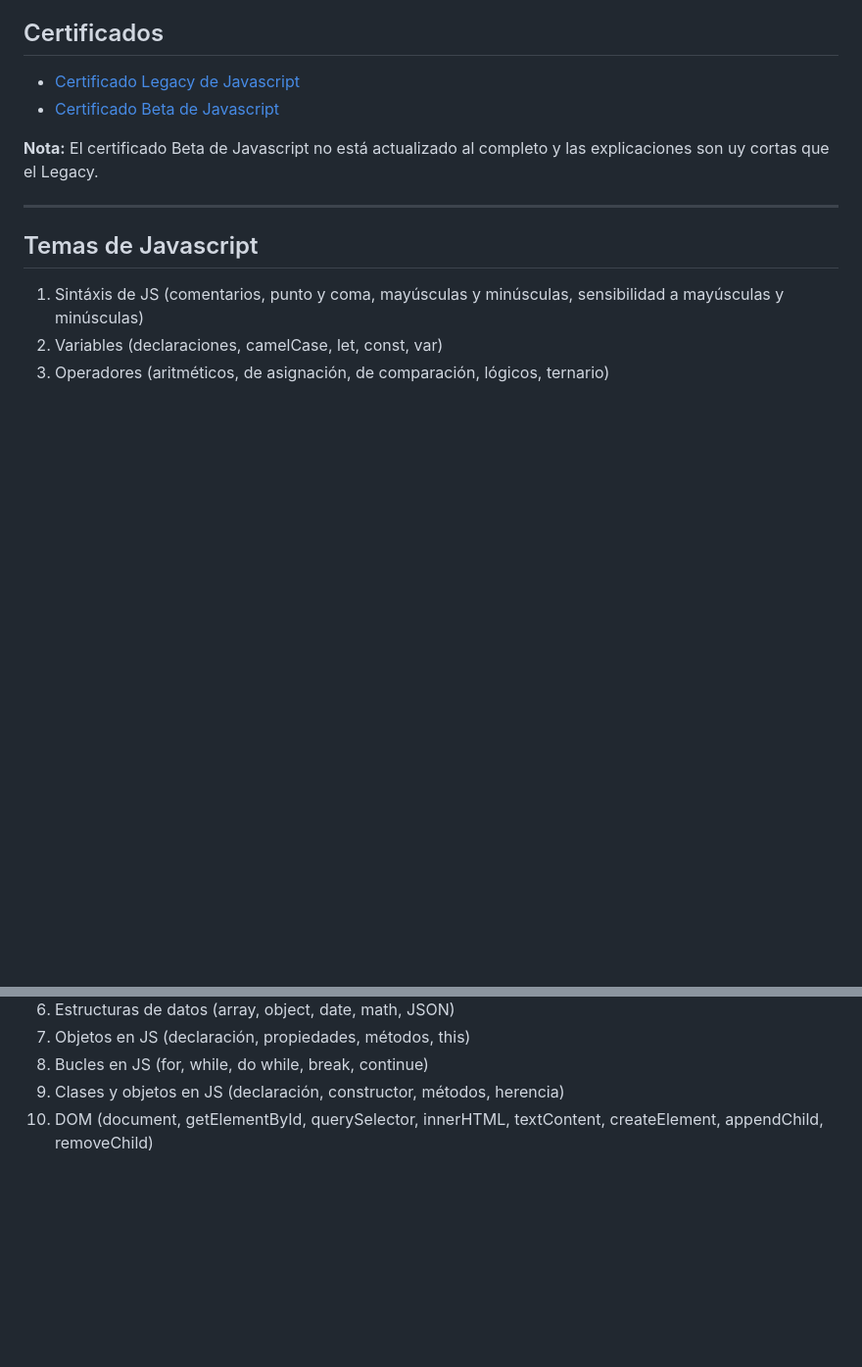
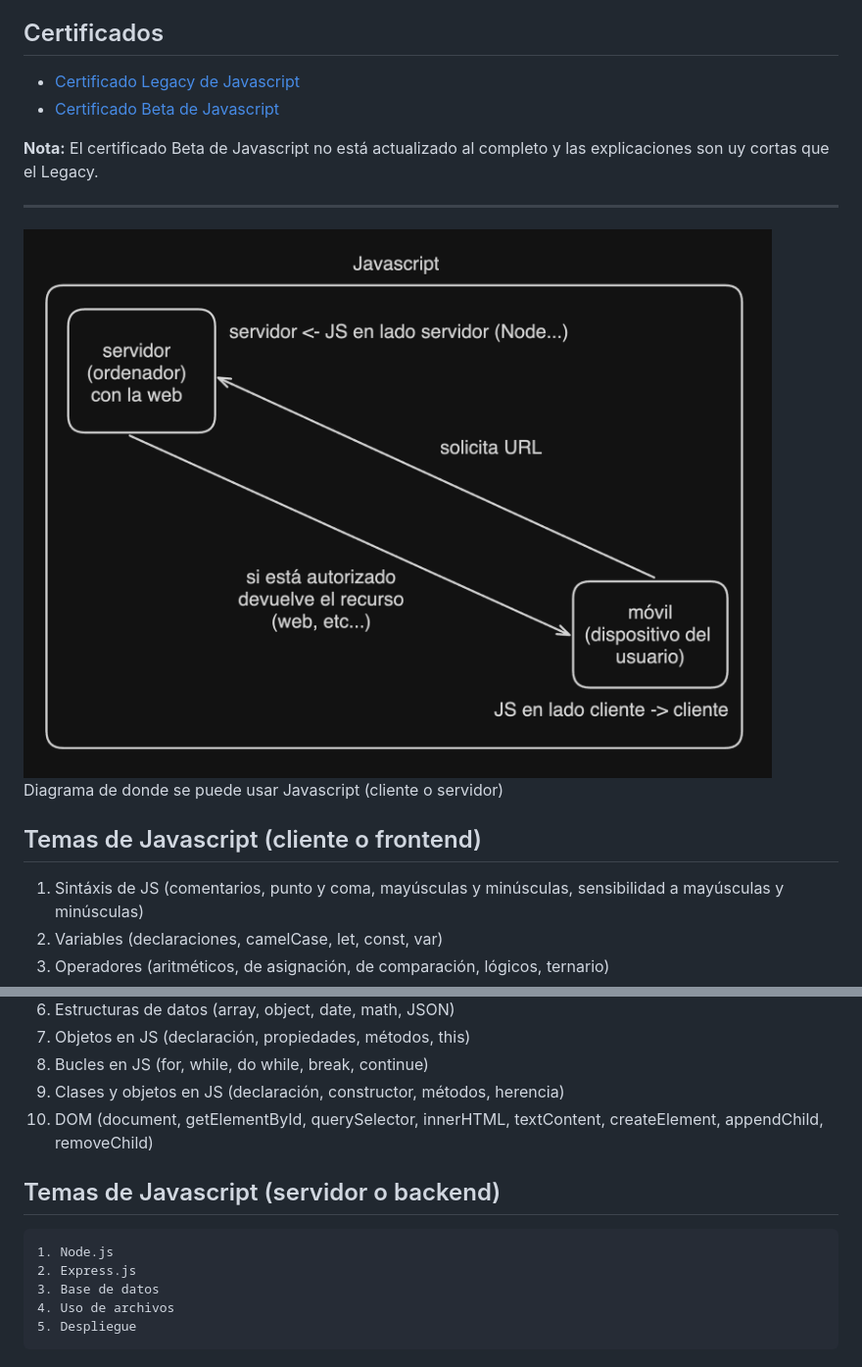
Before and after one commit to cesarlpb/learn-js, a Markdown page: README.md, 2 parts joined by grey strips. Shown: that part at 98% size. Rendered like a GitHub page; pictures changed too: image.png (added); blank space fills up the shorter version.

Commit message:
diagrama

```diff
--- a/README.md
+++ b/README.md
@@ -20,7 +20,10 @@ Repositorio para aprender Javascript
 
 ---
 
-## Temas de Javascript
+![alt text](image.png)
+Diagrama de donde se puede usar Javascript (cliente o servidor)
+
+## Temas de Javascript (cliente o frontend)
 
   1. Sintáxis de JS (comentarios, punto y coma, mayúsculas y minúsculas, sensibilidad a mayúsculas y minúsculas)
   2. Variables (declaraciones, camelCase, let, const, var)
@@ -32,3 +35,11 @@ Repositorio para aprender Javascript
   8. Bucles en JS (for, while, do while, break, continue)
   9. Clases y objetos en JS (declaración, constructor, métodos, herencia)
   10. DOM (document, getElementById, querySelector, innerHTML, textContent, createElement, appendChild, removeChild)
+
+## Temas de Javascript (servidor o backend)
+
+    1. Node.js
+    2. Express.js
+    3. Base de datos
+    4. Uso de archivos
+    5. Despliegue
```
